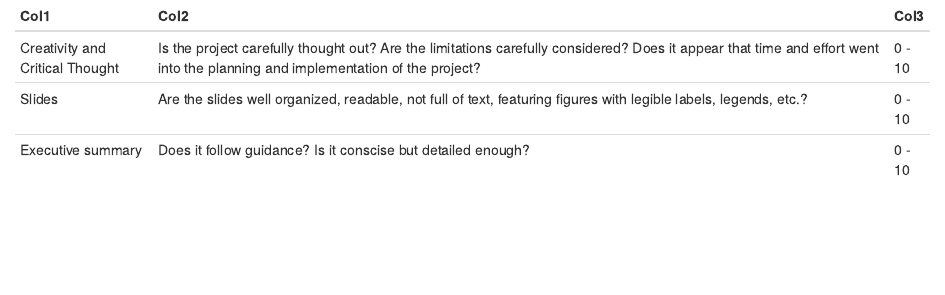
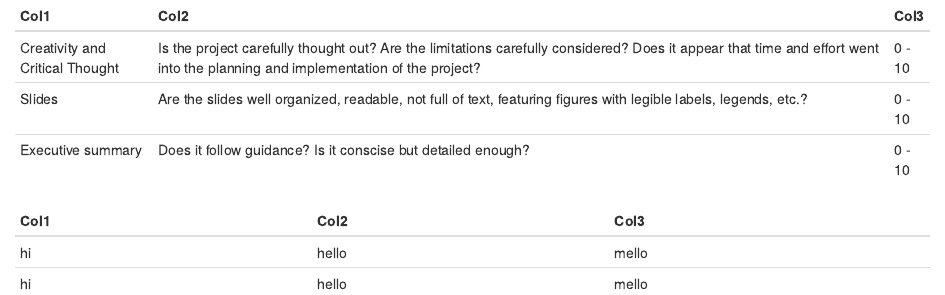
Before and after one commit to mine-cetinkaya-rundel/temp, an R Markdown document (temp.Rmd): the page in a window 1100 px wide, from its top. The pictures show the output file temp.html that the author committed with the source, opened offline.

Commit message:
Add small table

```diff
--- a/temp.Rmd
+++ b/temp.Rmd
@@ -2,8 +2,17 @@
 output: html_document
 ---
 
++---------------------------------+-------------------------------------------------------------------------------------------------------------------------------------------------------------------------------+--------+
 | Col1                            | Col2                                                                                                                                                                          | Col3   |
-|---------------------------------|-------------------------------------------------------------------------------------------------------------------------------------------------------------------------------|--------|
++=================================+===============================================================================================================================================================================+========+
 | Creativity and Critical Thought | Is the project carefully thought out? Are the limitations carefully considered? Does it appear that time and effort went into the planning and implementation of the project? | 0 - 10 |
++---------------------------------+-------------------------------------------------------------------------------------------------------------------------------------------------------------------------------+--------+
 | Slides                          | Are the slides well organized, readable, not full of text, featuring figures with legible labels, legends, etc.?                                                              | 0 - 10 |
++---------------------------------+-------------------------------------------------------------------------------------------------------------------------------------------------------------------------------+--------+
 | Executive summary               | Does it follow guidance? Is it conscise but detailed enough?                                                                                                                  | 0 - 10 |
++---------------------------------+-------------------------------------------------------------------------------------------------------------------------------------------------------------------------------+--------+
+
+| Col1 | Col2  | Col3  |
+|------|-------|-------|
+| hi   | hello | mello |
+| hi   | hello | mello |
```
Also changed, not shown: temp.html.
